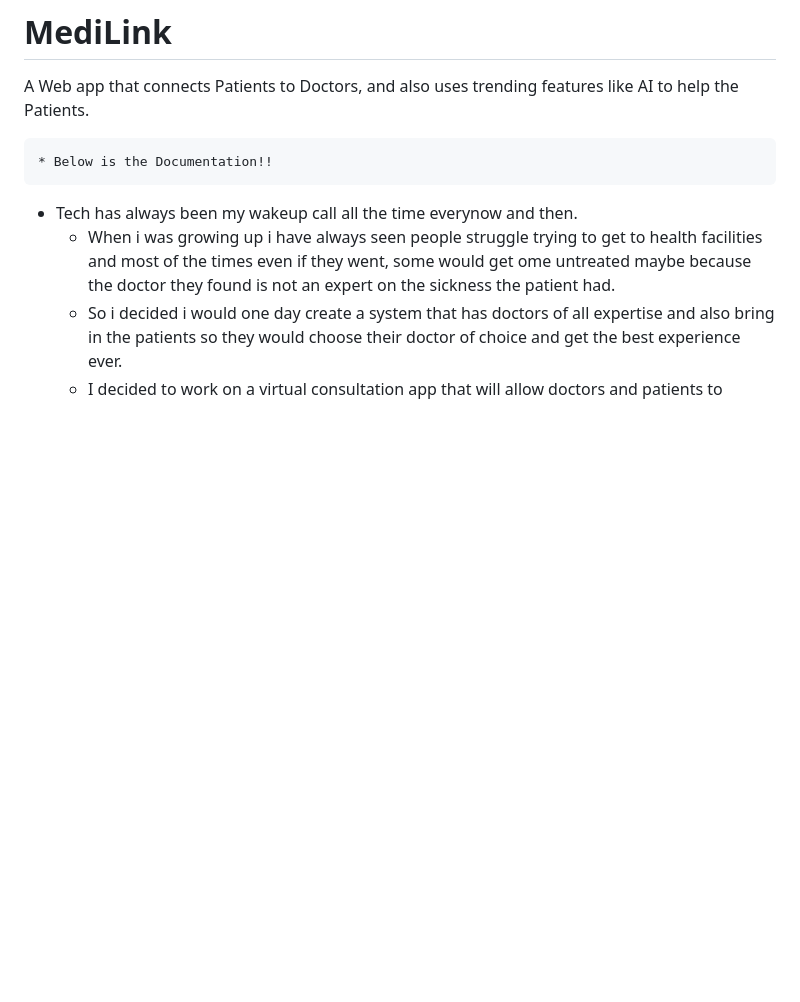
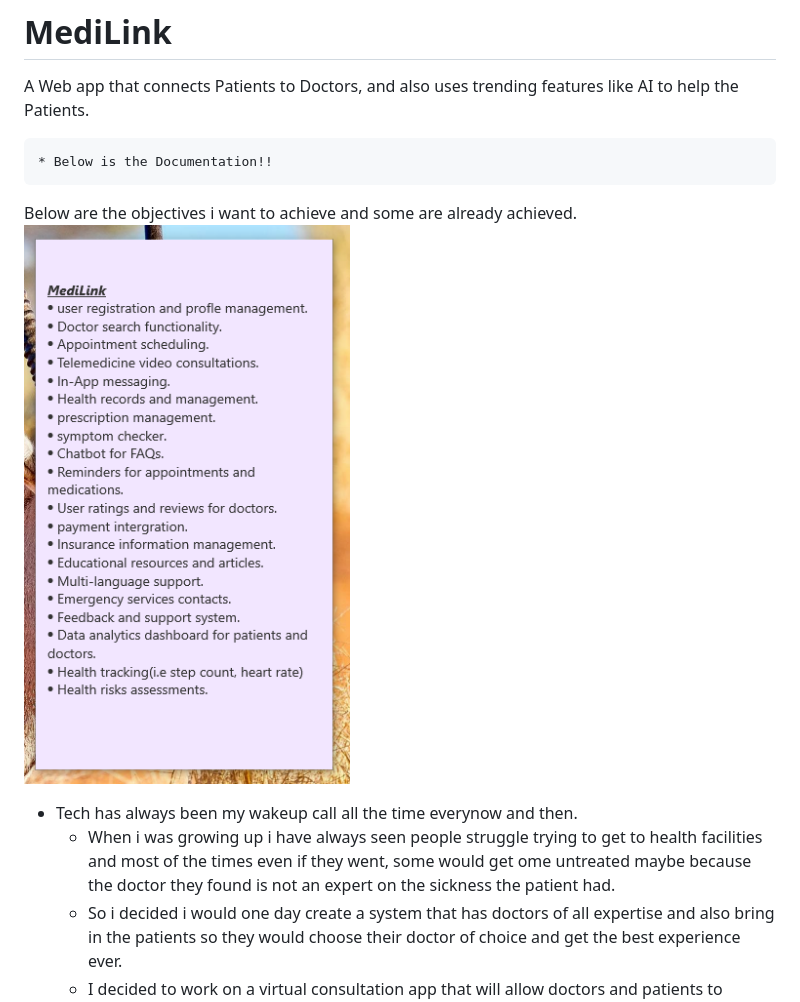
Before and after one commit to 01Laurent/MediLink, a Markdown page: README.md, the part around the change. Rendered like a GitHub page; blank space fills up the shorter version.

```diff
--- a/README.md
+++ b/README.md
@@ -2,6 +2,9 @@
 A Web app that connects Patients to Doctors, and also uses trending features like AI to help the Patients.
 
     * Below is the Documentation!!
+Below are the objectives i want to achieve and some are already achieved.
+![Objectives!](https://github.com/01Laurent/MediLink/blob/main/bout/docs/Objectives.png)
+
 - Tech has always been my wakeup call all the time everynow and then.
     - When i was growing up i have always seen people struggle trying to get to health facilities and most of the times even if they went, some would get ome untreated maybe because the doctor they found is not an expert on the sickness the patient had.
     - So i decided i would one day create a system that has doctors of all expertise and also bring in the patients so they would choose their doctor of choice and get the best experience ever.
```
